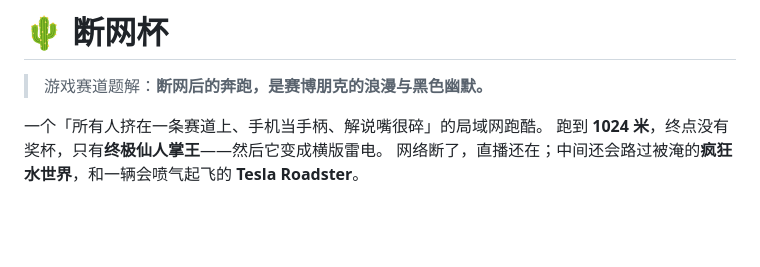
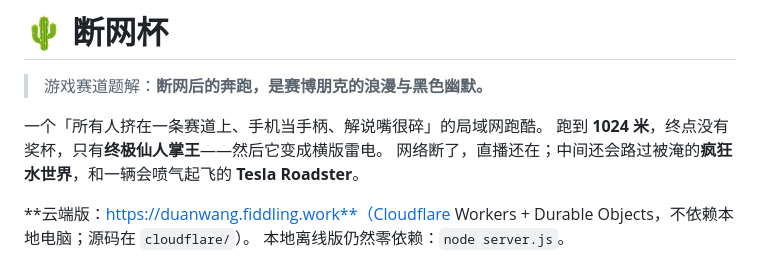
Before and after one commit to BrathonBai/duanwang-cup, a Markdown page: README.md, the part around the change. GitHub-like rendering; blank space fills up the shorter version.

Commit message:
docs: mark Cloudflare Workers as production deployment

```diff
--- a/README.md
+++ b/README.md
@@ -5,6 +5,9 @@
 一个「所有人挤在一条赛道上、手机当手柄、解说嘴很碎」的局域网跑酷。
 跑到 **1024 米**，终点没有奖杯，只有**终极仙人掌王**——然后它变成横版雷电。
 网络断了，直播还在；中间还会路过被淹的**疯狂水世界**，和一辆会喷气起飞的 **Tesla Roadster**。
+
+**云端版：https://duanwang.fiddling.work**（Cloudflare Workers + Durable Objects，不依赖本地电脑；源码在 `cloudflare/`）。
+本地离线版仍然零依赖：`node server.js`。
 
 ![同屏竞速](docs/game.png)
 
```
Also changed, not shown: cloudflare/README.md (added, +28 -0 lines).
